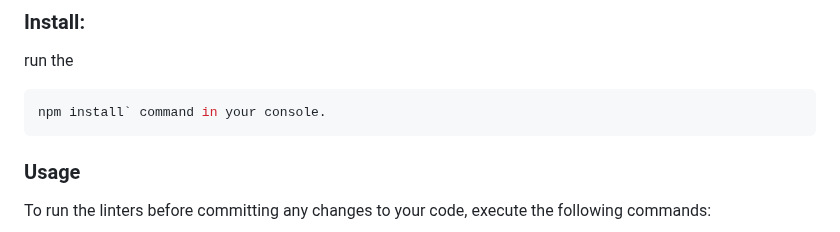
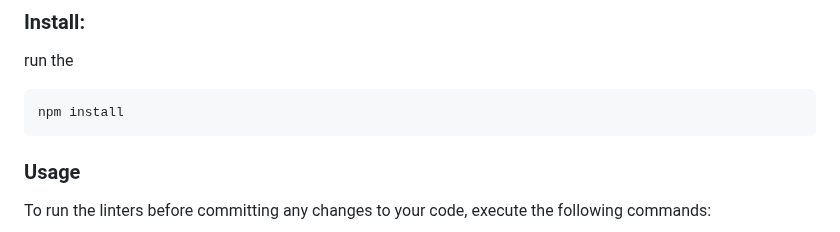
Before and after one commit to astroboyReloaded/Awesome-Books, a Markdown page: README.md, the part around the change. GitHub-like rendering.

````diff
--- a/README.md
+++ b/README.md
@@ -106,7 +106,7 @@ or
 run the
 
 ```sh
-npm install` command in your console.
+npm install
 ```
 
 ### Usage
````
